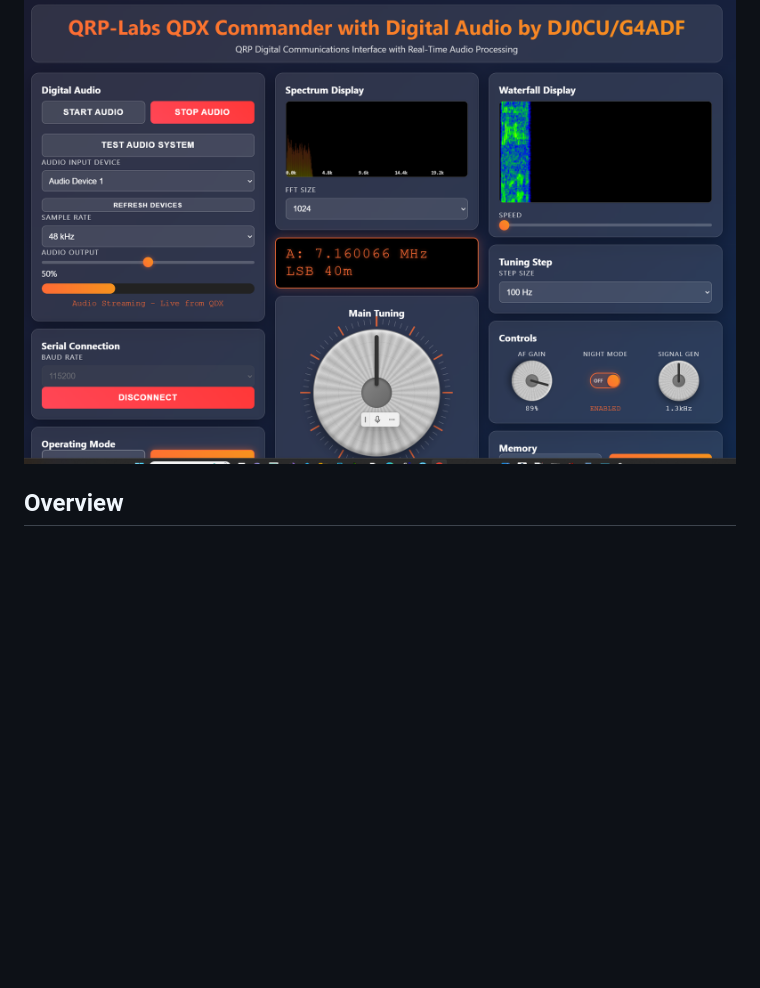
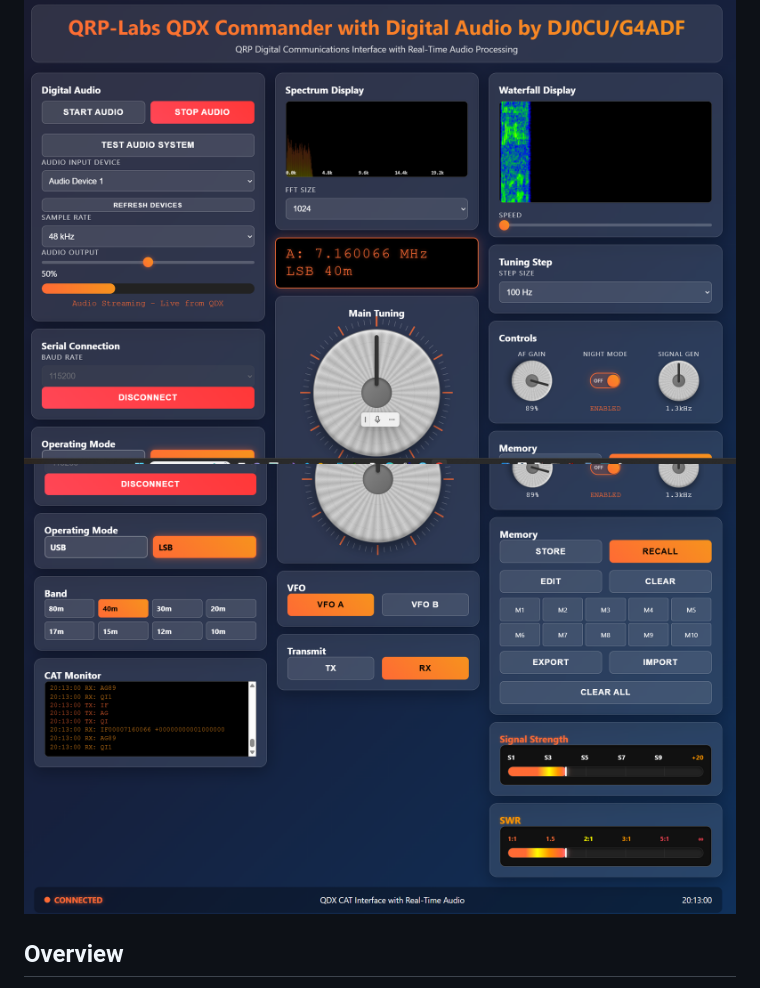
Before and after one commit to Sparks72/QDX-Commander, a Markdown page: README.md, the part around the change. GitHub-like rendering; blank space fills up the shorter version.

Commit message:
Update README.md
added 2nd screenshot

```diff
--- a/README.md
+++ b/README.md
@@ -5,6 +5,7 @@ A modern web-based control interface for the QRP Labs QDX Digital Transceiver, p
 ## Screenshots
 
 ![Main Interface](screenshot1.png)
+![Main Interface](screenshot2.png)
 
 
 
```
